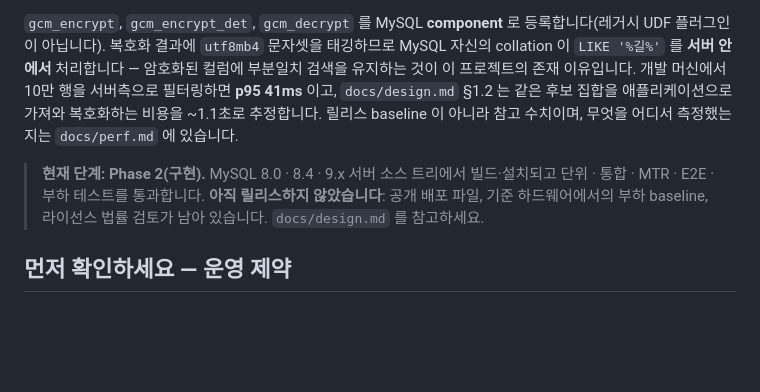
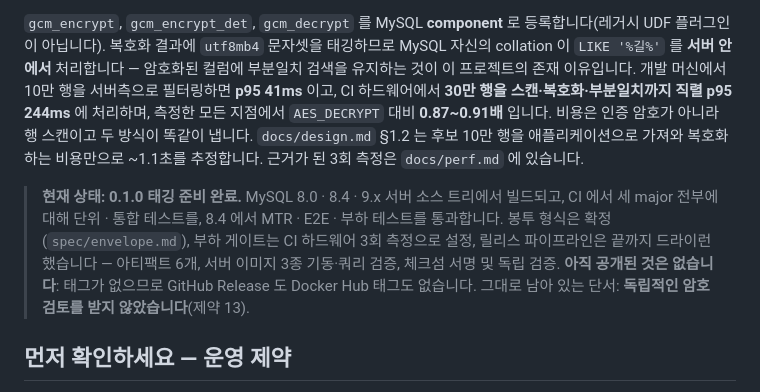
Before and after one commit to devgyurak/mysql-gcm, a Markdown page: README-KO.md, the part around the change. Rendered like a GitHub page; blank space fills up the shorter version.

```diff
--- a/README-KO.md
+++ b/README-KO.md
@@ -20,12 +20,17 @@
 플러그인이 아닙니다). 복호화 결과에 `utf8mb4` 문자셋을 태깅하므로 MySQL 자신의 collation 이
 `LIKE '%길%'` 를 **서버 안에서** 처리합니다 — 암호화된 컬럼에 부분일치 검색을 유지하는 것이 이
 프로젝트의 존재 이유입니다. 개발 머신에서 10만 행을 서버측으로 필터링하면 **p95 41ms** 이고,
-`docs/design.md` §1.2 는 같은 후보 집합을 애플리케이션으로 가져와 복호화하는 비용을 ~1.1초로 추정합니다.
-릴리스 baseline 이 아니라 참고 수치이며, 무엇을 어디서 측정했는지는 `docs/perf.md` 에 있습니다.
+CI 하드웨어에서 **30만 행을 스캔·복호화·부분일치까지 직렬 p95 244ms** 에 처리하며, 측정한 모든 지점에서
+`AES_DECRYPT` 대비 **0.87~0.91배** 입니다. 비용은 인증 암호가 아니라 행 스캔이고 두 방식이 똑같이 냅니다.
+`docs/design.md` §1.2 는 후보 10만 행을 애플리케이션으로 가져와 복호화하는 비용만으로 ~1.1초를 추정합니다.
+근거가 된 3회 측정은 `docs/perf.md` 에 있습니다.
 
-> **현재 단계: Phase 2(구현).** MySQL 8.0 · 8.4 · 9.x 서버 소스 트리에서 빌드·설치되고 단위 · 통합 ·
-> MTR · E2E · 부하 테스트를 통과합니다. **아직 릴리스하지 않았습니다**: 공개 배포 파일, 기준
-> 하드웨어에서의 부하 baseline, 라이선스 법률 검토가 남아 있습니다. `docs/design.md` 를 참고하세요.
+> **현재 상태: 0.1.0 태깅 준비 완료.** MySQL 8.0 · 8.4 · 9.x 서버 소스 트리에서 빌드되고, CI 에서 세 major
+> 전부에 대해 단위 · 통합 테스트를, 8.4 에서 MTR · E2E · 부하 테스트를 통과합니다. 봉투 형식은 확정(`spec/envelope.md`),
+> 부하 게이트는 CI 하드웨어 3회 측정으로 설정, 릴리스 파이프라인은 끝까지 드라이런했습니다 — 아티팩트 6개,
+> 서버 이미지 3종 기동·쿼리 검증, 체크섬 서명 및 독립 검증. **아직 공개된 것은 없습니다**: 태그가 없으므로
+> GitHub Release 도 Docker Hub 태그도 없습니다. 그대로 남아 있는 단서: **독립적인 암호 검토를 받지
+> 않았습니다**(제약 13).
 
 ## 먼저 확인하세요 — 운영 제약
 
```
Also changed, not shown: README.md (+12 -7 lines).
